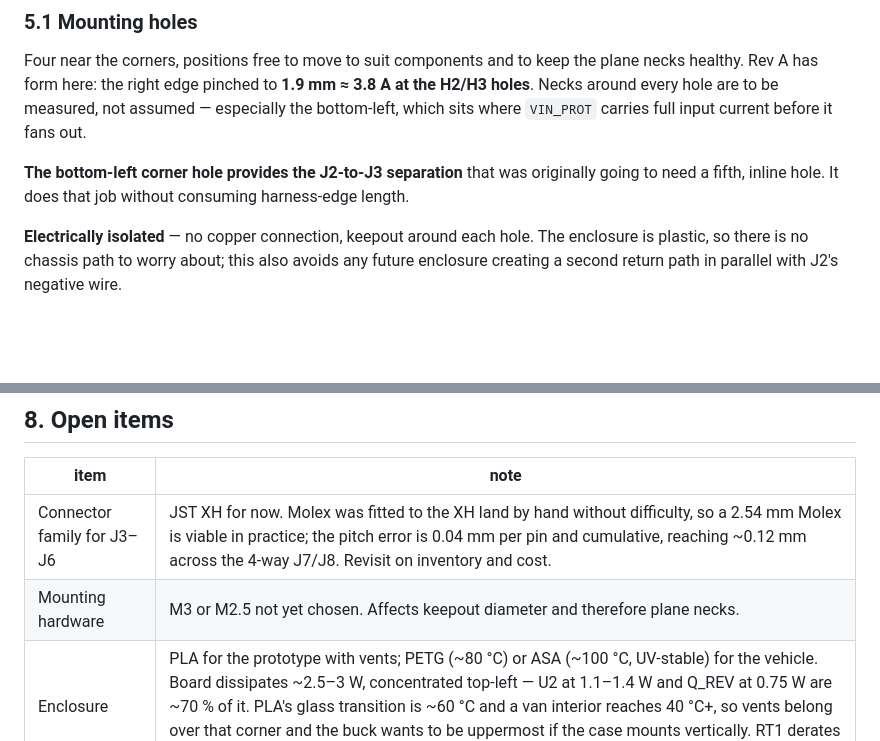
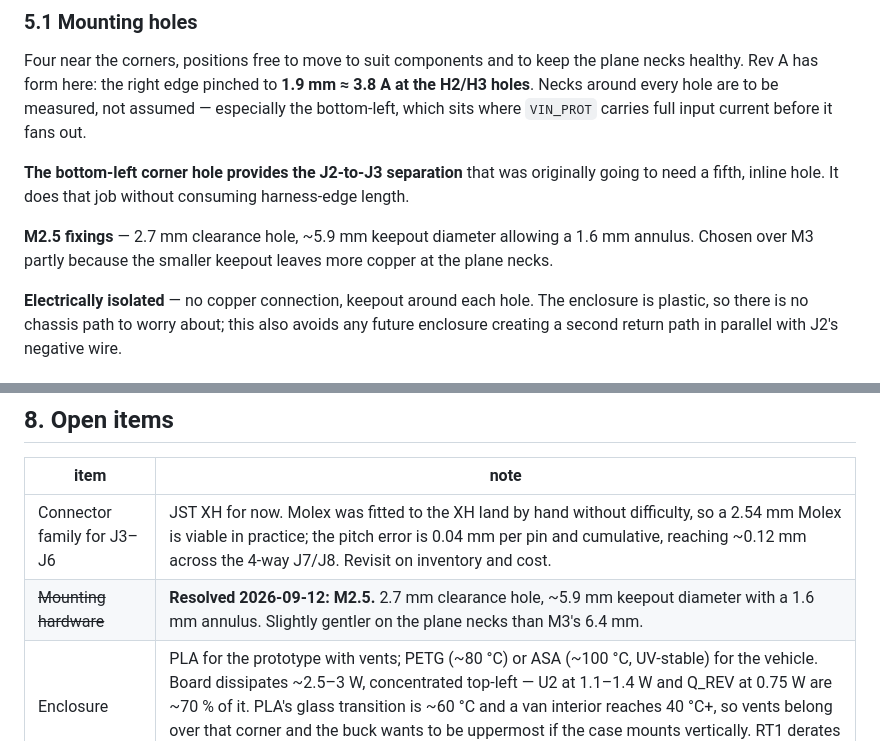
Before and after one commit to StuartF303/vandaemon, a Markdown page: hw/VDDimmer/REV-B-DESIGN-2026-09-12.md, 2 parts joined by grey strips. Drawn GitHub-style; blank space fills up the shorter version.

```diff
--- a/hw/VDDimmer/REV-B-DESIGN-2026-09-12.md
+++ b/hw/VDDimmer/REV-B-DESIGN-2026-09-12.md
@@ -205,6 +205,10 @@ bottom-left, which sits where `VIN_PROT` carries full input current before it fa
 **The bottom-left corner hole provides the J2-to-J3 separation** that was originally going
 to need a fifth, inline hole. It does that job without consuming harness-edge length.
 
+**M2.5 fixings** — 2.7 mm clearance hole, ~5.9 mm keepout diameter allowing a 1.6 mm
+annulus. Chosen over M3 partly because the smaller keepout leaves more copper at the plane
+necks.
+
 **Electrically isolated** — no copper connection, keepout around each hole. The enclosure
 is plastic, so there is no chassis path to worry about; this also avoids any future
 enclosure creating a second return path in parallel with J2's negative wire.
@@ -248,7 +252,7 @@ Independent of the board, and worth landing regardless of what Rev B's copper lo
 | item | note |
 |---|---|
 | Connector family for J3–J6 | JST XH for now. Molex was fitted to the XH land by hand without difficulty, so a 2.54 mm Molex is viable in practice; the pitch error is 0.04 mm per pin and cumulative, reaching ~0.12 mm across the 4-way J7/J8. Revisit on inventory and cost. |
-| Mounting hardware | M3 or M2.5 not yet chosen. Affects keepout diameter and therefore plane necks. |
+| ~~Mounting hardware~~ | **Resolved 2026-09-12: M2.5.** 2.7 mm clearance hole, ~5.9 mm keepout diameter with a 1.6 mm annulus. Slightly gentler on the plane necks than M3's 6.4 mm. |
 | Enclosure | PLA for the prototype with vents; PETG (~80 °C) or ASA (~100 °C, UV-stable) for the vehicle. Board dissipates ~2.5–3 W, concentrated top-left — U2 at 1.1–1.4 W and Q_REV at 0.75 W are ~70 % of it. PLA's glass transition is ~60 °C and a van interior reaches 40 °C+, so vents belong over that corner and the buck wants to be uppermost if the case mounts vertically. RT1 derates from 70 °C, which protects the board, not the case. |
 | ~~Stale `VANDIMMER-4CH2A.net`~~ | **Resolved 2026-09-12.** Was dated 17 Aug and predated two GPIO map changes, still showing gate inputs on IO4–IO7. Regenerated from `VANDIMMER-4CH2A.kicad_sch` and now agrees with the firmware's `PIN_GATE = {3, 9, 11, 13}`. Regenerate it again after any schematic change — it is an export, not a source. |
 
```
Also changed, not shown: hw/VDDimmer/REV-B-PLAN-2026-09-12.md (+3 -3 lines).
